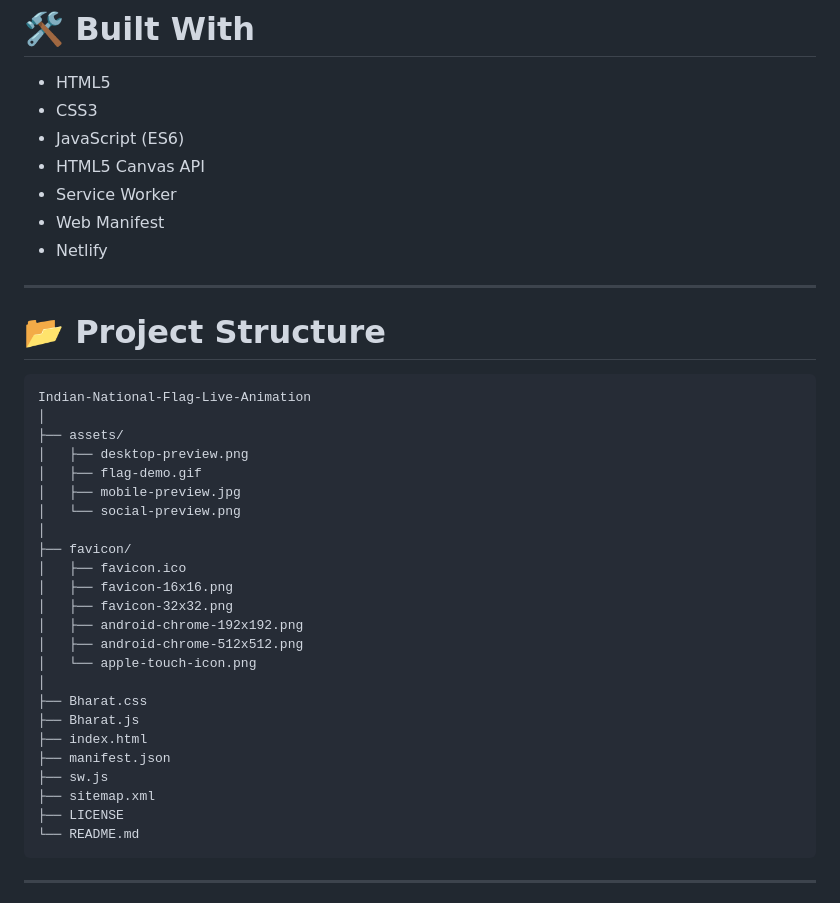
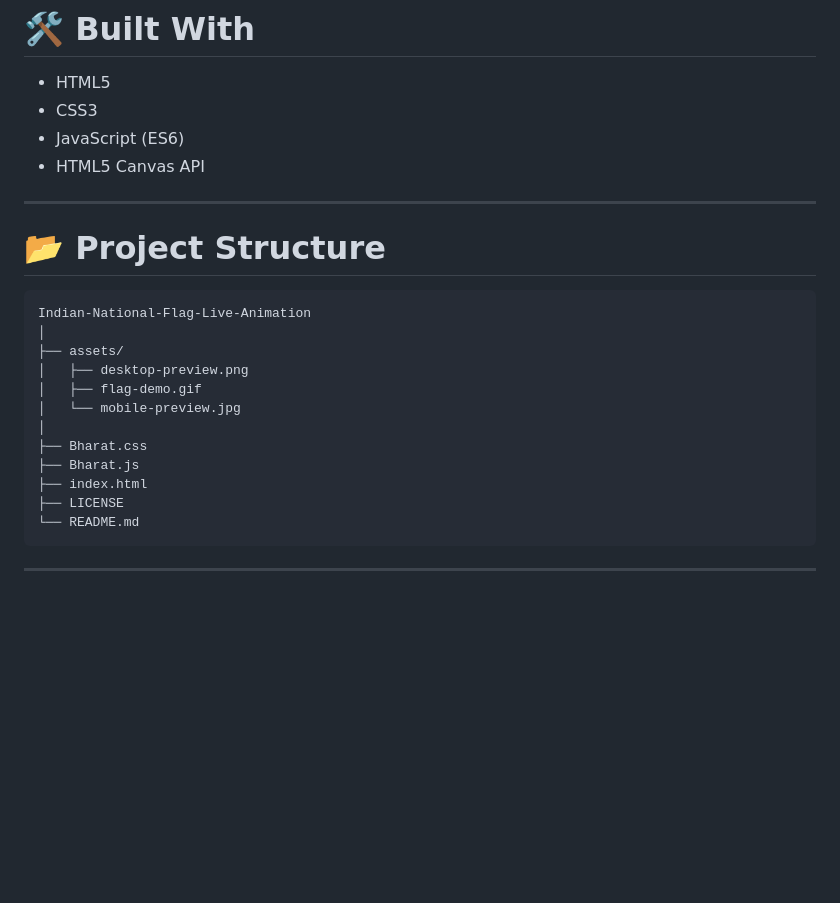
Before and after one commit to shivamkalkiyug/indian-national-flag-live-animation, a Markdown page: README.md, the part around one of its changes. GitHub-like rendering; blank space fills up the shorter version.

````diff
--- a/README.md
+++ b/README.md
@@ -66,10 +59,6 @@ Along with the live animation, users can download the current frame as an HD ima
 - CSS3
 - JavaScript (ES6)
 - HTML5 Canvas API
-- Service Worker
-- Web Manifest
-- Netlify
-
 ---
 
 # 📂 Project Structure
@@ -80,23 +69,11 @@ Indian-National-Flag-Live-Animation
 ├── assets/
 │   ├── desktop-preview.png
 │   ├── flag-demo.gif
-│   ├── mobile-preview.jpg
-│   └── social-preview.png
-│
-├── favicon/
-│   ├── favicon.ico
-│   ├── favicon-16x16.png
-│   ├── favicon-32x32.png
-│   ├── android-chrome-192x192.png
-│   ├── android-chrome-512x512.png
-│   └── apple-touch-icon.png
+│   └── mobile-preview.jpg
 │
 ├── Bharat.css
 ├── Bharat.js
 ├── index.html
-├── manifest.json
-├── sw.js
-├── sitemap.xml
 ├── LICENSE
 └── README.md
 ```
````
Also changed, not shown: other parts of README.md (+0 -35 lines).
